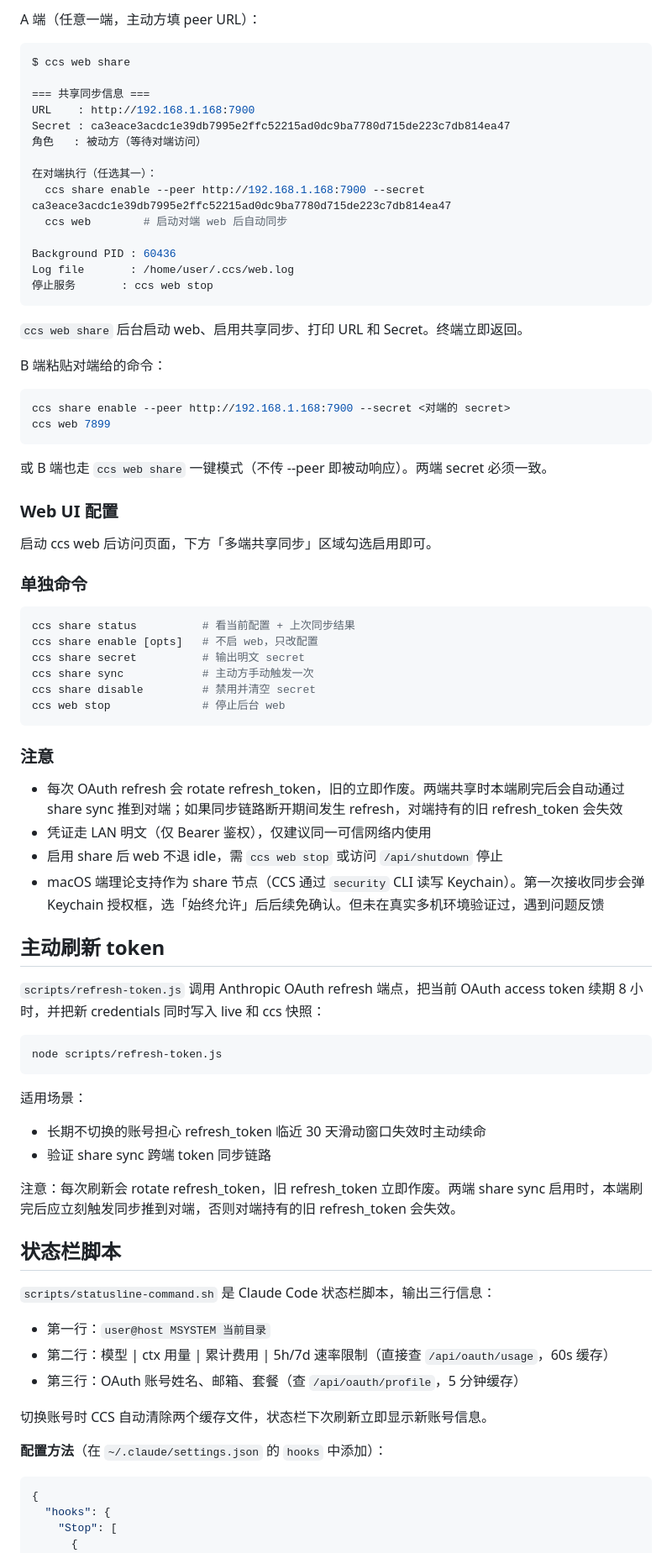
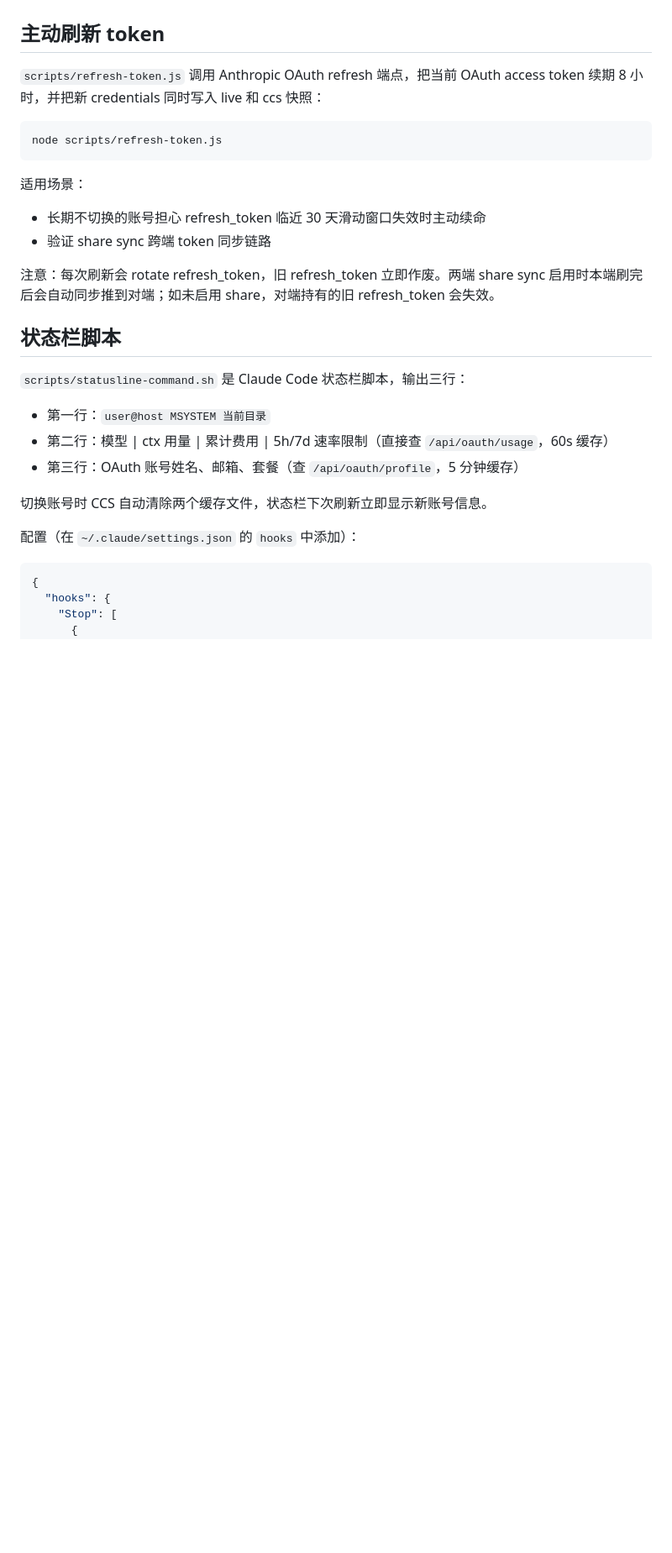
Before and after one commit to ALaDingAhmad/claude-code-account-switch, a Markdown page: README.md, the part around one of its changes. Shown at 84% size. GitHub-like rendering; blank space fills up the shorter version.

````diff
--- a/README.md
+++ b/README.md
@@ -171,54 +161,3 @@ ccs status
-A 端（任意一端，主动方填 peer URL）：
-
-```bash
-$ ccs web share
-
-=== 共享同步信息 ===
-URL    : http://192.168.1.168:7900
-Secret : ca3eace3acdc1e39db7995e2ffc52215ad0dc9ba7780d715de223c7db814ea47
-角色   : 被动方（等待对端访问）
-
-在对端执行（任选其一）：
-  ccs share enable --peer http://192.168.1.168:7900 --secret ca3eace3acdc1e39db7995e2ffc52215ad0dc9ba7780d715de223c7db814ea47
-  ccs web        # 启动对端 web 后自动同步
-
-Background PID : 60436
-Log file       : /home/user/.ccs/web.log
-停止服务       : ccs web stop
-```
-
-`ccs web share` 后台启动 web、启用共享同步、打印 URL 和 Secret。终端立即返回。
-
-B 端粘贴对端给的命令：
-
-```bash
-ccs share enable --peer http://192.168.1.168:7900 --secret <对端的 secret>
-ccs web 7899
-```
-
-或 B 端也走 `ccs web share` 一键模式（不传 --peer 即被动响应）。两端 secret 必须一致。
-
-### Web UI 配置
-
-启动 ccs web 后访问页面，下方「多端共享同步」区域勾选启用即可。
-
-### 单独命令
-
-```bash
-ccs share status          # 看当前配置 + 上次同步结果
-ccs share enable [opts]   # 不启 web，只改配置
-ccs share secret          # 输出明文 secret
-ccs share sync            # 主动方手动触发一次
-ccs share disable         # 禁用并清空 secret
-ccs web stop              # 停止后台 web
-```
-
-### 注意
-
-- 每次 OAuth refresh 会 rotate refresh_token，旧的立即作废。两端共享时本端刷完后会自动通过 share sync 推到对端；如果同步链路断开期间发生 refresh，对端持有的旧 refresh_token 会失效
-- 凭证走 LAN 明文（仅 Bearer 鉴权），仅建议同一可信网络内使用
-- 启用 share 后 web 不退 idle，需 `ccs web stop` 或访问 `/api/shutdown` 停止
-- macOS 端理论支持作为 share 节点（CCS 通过 `security` CLI 读写 Keychain）。第一次接收同步会弹 Keychain 授权框，选「始终允许」后后续免确认。但未在真实多机环境验证过，遇到问题反馈
 
 ## 主动刷新 token
 
@@ -232,11 +171,11 @@ node scripts/refresh-token.js
 - 长期不切换的账号担心 refresh_token 临近 30 天滑动窗口失效时主动续命
 - 验证 share sync 跨端 token 同步链路
 
-注意：每次刷新会 rotate refresh_token，旧 refresh_token 立即作废。两端 share sync 启用时，本端刷完后应立刻触发同步推到对端，否则对端持有的旧 refresh_token 会失效。
+注意：每次刷新会 rotate refresh_token，旧 refresh_token 立即作废。两端 share sync 启用时本端刷完后会自动同步推到对端；如未启用 share，对端持有的旧 refresh_token 会失效。
 
 ## 状态栏脚本
 
-`scripts/statusline-command.sh` 是 Claude Code 状态栏脚本，输出三行信息：
+`scripts/statusline-command.sh` 是 Claude Code 状态栏脚本，输出三行：
 
 - 第一行：`user@host MSYSTEM 当前目录`
 - 第二行：模型 | ctx 用量 | 累计费用 | 5h/7d 速率限制（直接查 `/api/oauth/usage`，60s 缓存）
@@ -244,7 +183,7 @@ node scripts/refresh-token.js
 
 切换账号时 CCS 自动清除两个缓存文件，状态栏下次刷新立即显示新账号信息。
 
-**配置方法**（在 `~/.claude/settings.json` 的 `hooks` 中添加）：
+配置（在 `~/.claude/settings.json` 的 `hooks` 中添加）：
 
 ```json
 {
````
Also changed, not shown: other parts of README.md (+134 -105 lines).
